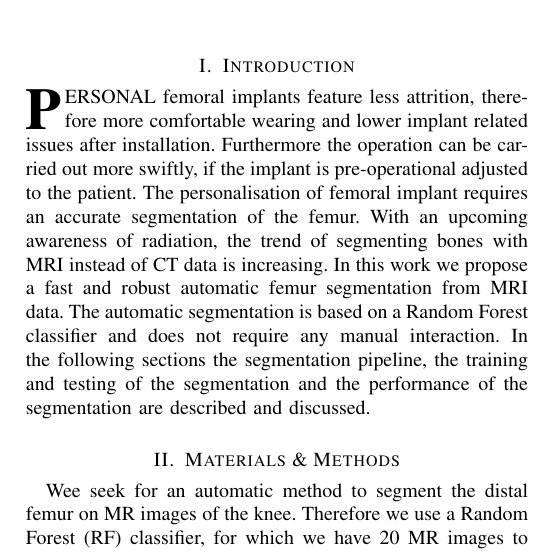
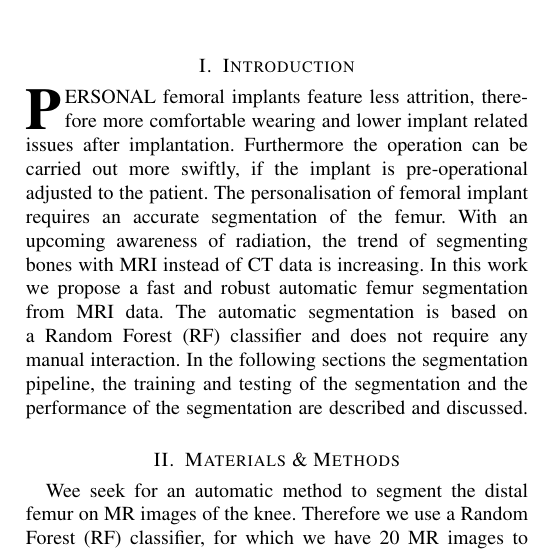
Before and after one commit to ipa/MIALab, a LaTeX paper (doc/report/main.tex, which reads doc/report/introduction.tex): part of one column of page 1 of 3, cut so that both start at the same text. Compiled offline with pdfLaTeX; a missing font is replaced by an installed copy or a similar font; a LaTeX package or settings file that is missing is left out.

Commit message:
fixed typos

```diff
--- a/doc/report/introduction.tex
+++ b/doc/report/introduction.tex
@@ -1,7 +1,7 @@
 % !TeX spellcheck = en-GB
 \section{Introduction}
-\IEEEPARstart{P}{ersonal} femoral implants feature less attrition, therefore more comfortable wearing and lower implant related issues after installation. Furthermore the operation can be carried out more swiftly, if the implant is pre-operational adjusted to the patient. The personalisation of femoral implant requires an accurate segmentation of the femur. With an upcoming awareness of radiation, the trend of segmenting bones with MRI instead of CT data is increasing.
-In this work we propose a fast and robust automatic femur segmentation from MRI data. The automatic segmentation is based on a Random Forest classifier and does not require any manual interaction. In the following sections the segmentation pipeline, the training and testing of the segmentation and the performance of the segmentation are described and discussed.
+\IEEEPARstart{P}{ersonal} femoral implants feature less attrition, therefore more comfortable wearing and lower implant related issues after implantation. Furthermore the operation can be carried out more swiftly, if the implant is pre-operational adjusted to the patient. The personalisation of femoral implant requires an accurate segmentation of the femur. With an upcoming awareness of radiation, the trend of segmenting bones with MRI instead of CT data is increasing.
+In this work we propose a fast and robust automatic femur segmentation from MRI data. The automatic segmentation is based on a Random Forest (RF) classifier and does not require any manual interaction. In the following sections the segmentation pipeline, the training and testing of the segmentation and the performance of the segmentation are described and discussed.
 
 % Abstract:
 % In this work we propose a fast and robust automatic femur segmentation from MRI data, in order to manufacture personal femoral implants.
```
